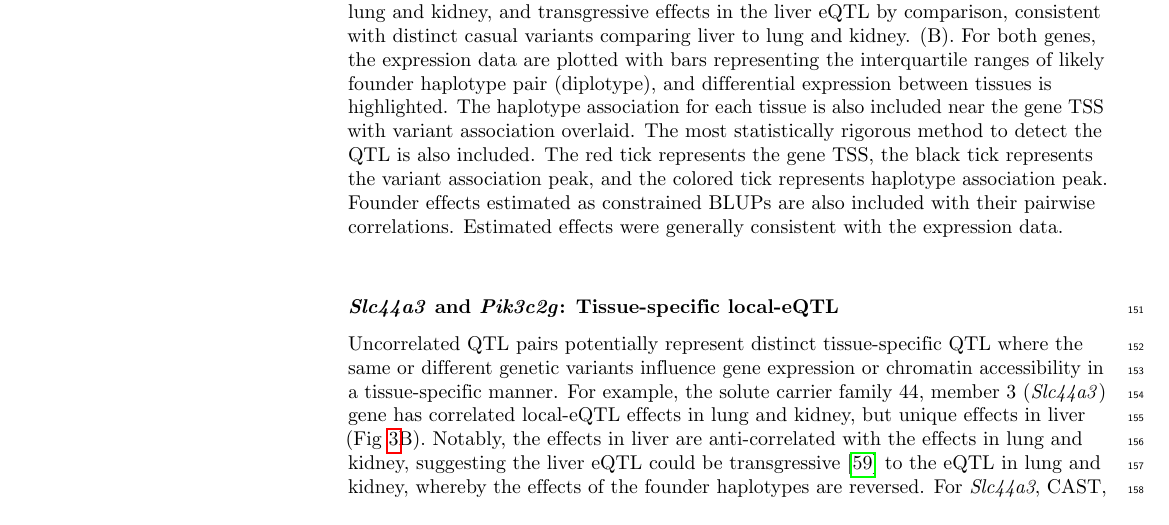
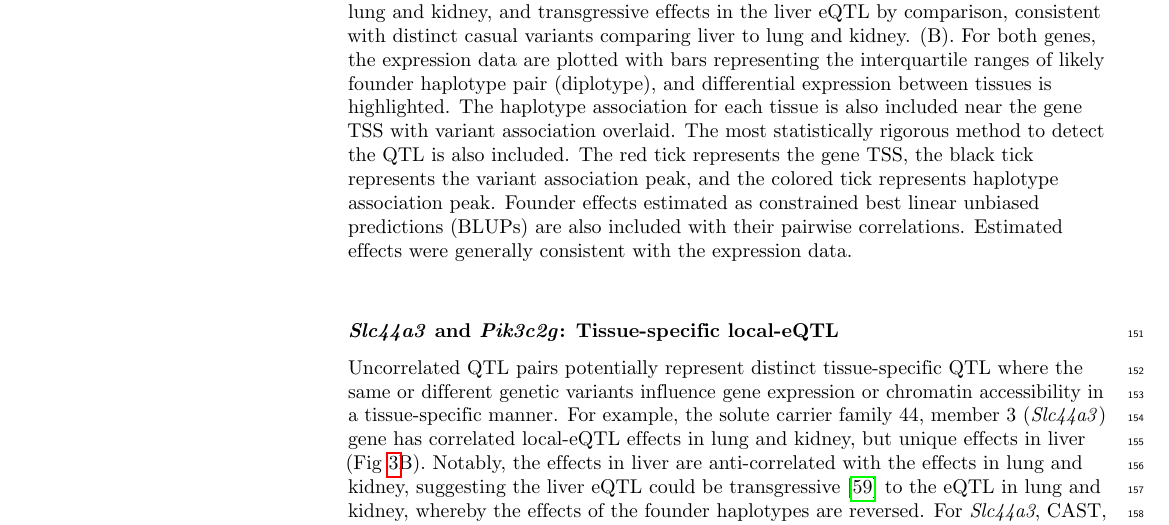
Before and after one commit to gkeele/CC-eQTL-and-cQTL-Butadiene-control-paper, a LaTeX document (cc_tissue_paper_plos_genetics.tex): part of page 6 of 38, cut so that both start at the same text. Compiled offline with pdfLaTeX.

Commit message:
grammar edits

```diff
--- a/cc_tissue_paper_plos_genetics.tex
+++ b/cc_tissue_paper_plos_genetics.tex
@@ -373,7 +373,7 @@ The local-eQTL consistently drove higher expression when the CAST haplotype was
 
 \begin{figure}[h!]
 \caption{\textbf{Examples of genes with local-eQTL observed in all three tissues.}
-\textit{Cox7c} possesses local-eQTL with highly correlated haplotype effects across all three tissues, supportive of shared causal origin (A). \textit{Slc44a3} has a more complicated pattern of local-eQTL founder effects across the tissues, with correlated effects shared between lung and kidney, and transgressive effects in the liver eQTL by comparison, consistent with distinct casual variants comparing liver to lung and kidney. (B). For both genes, the expression data are plotted with bars representing the interquartile ranges of likely founder haplotype pair (diplotype), and differential expression between tissues is highlighted. The haplotype association for each tissue is also included near the gene TSS with variant association overlaid. The most statistically rigorous method to detect the QTL is also included. The red tick represents the gene TSS, the black tick represents the variant association peak, and the colored tick represents haplotype association peak. Founder effects estimated as constrained BLUPs are also included with their pairwise correlations. Estimated effects were generally consistent with the expression data.
+	\textit{Cox7c} possesses local-eQTL with highly correlated haplotype effects across all three tissues, supportive of shared causal origin (A). \textit{Slc44a3} has a more complicated pattern of local-eQTL founder effects across the tissues, with correlated effects shared between lung and kidney, and transgressive effects in the liver eQTL by comparison, consistent with distinct casual variants comparing liver to lung and kidney. (B). For both genes, the expression data are plotted with bars representing the interquartile ranges of likely founder haplotype pair (diplotype), and differential expression between tissues is highlighted. The haplotype association for each tissue is also included near the gene TSS with variant association overlaid. The most statistically rigorous method to detect the QTL is also included. The red tick represents the gene TSS, the black tick represents the variant association peak, and the colored tick represents haplotype association peak. Founder effects estimated as constrained best linear unbiased predictions (BLUPs) are also included with their pairwise correlations. Estimated effects were generally consistent with the expression data.
 \label{fig:correlated_local_eqtl}}
 \end{figure}
 
```
